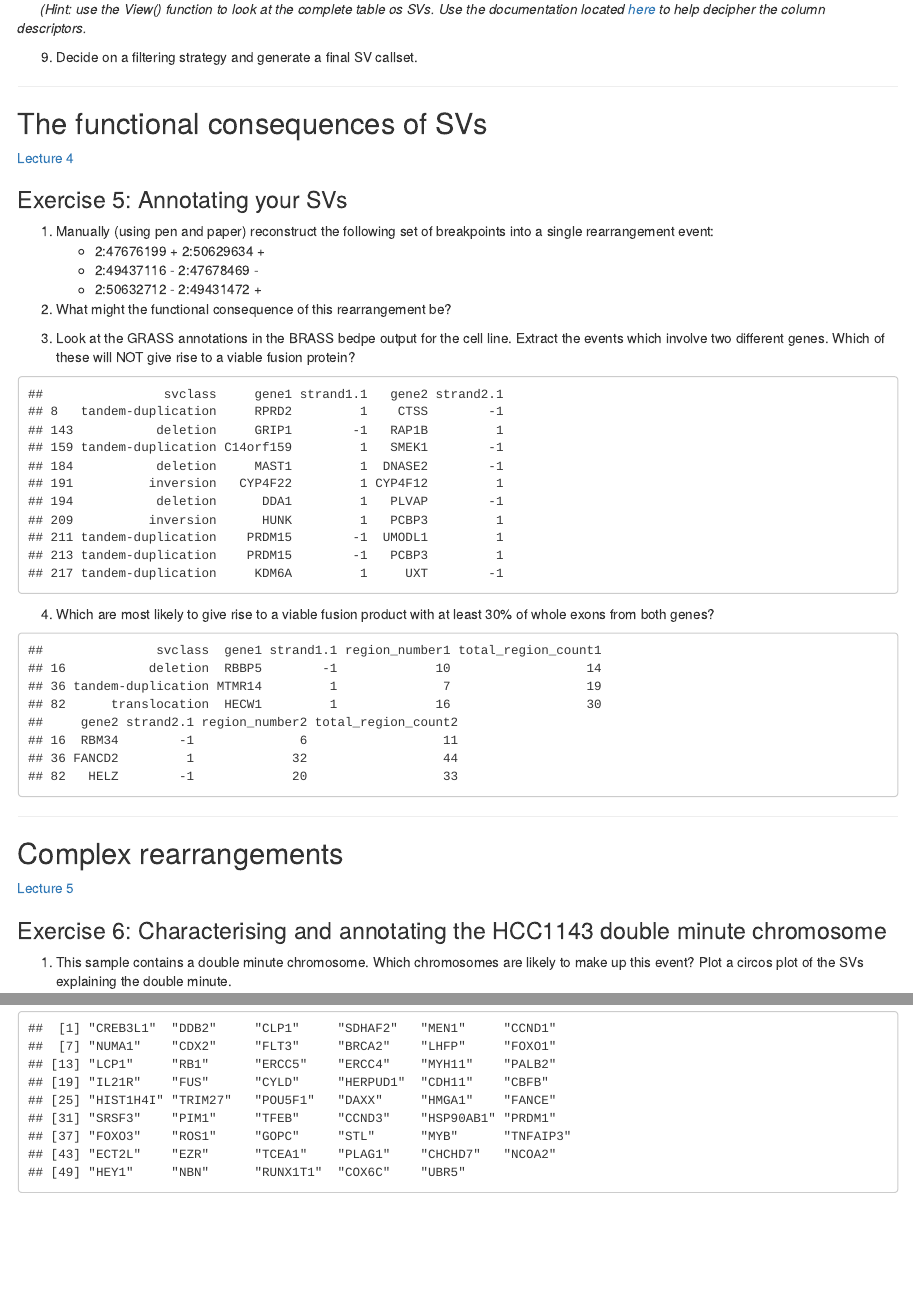
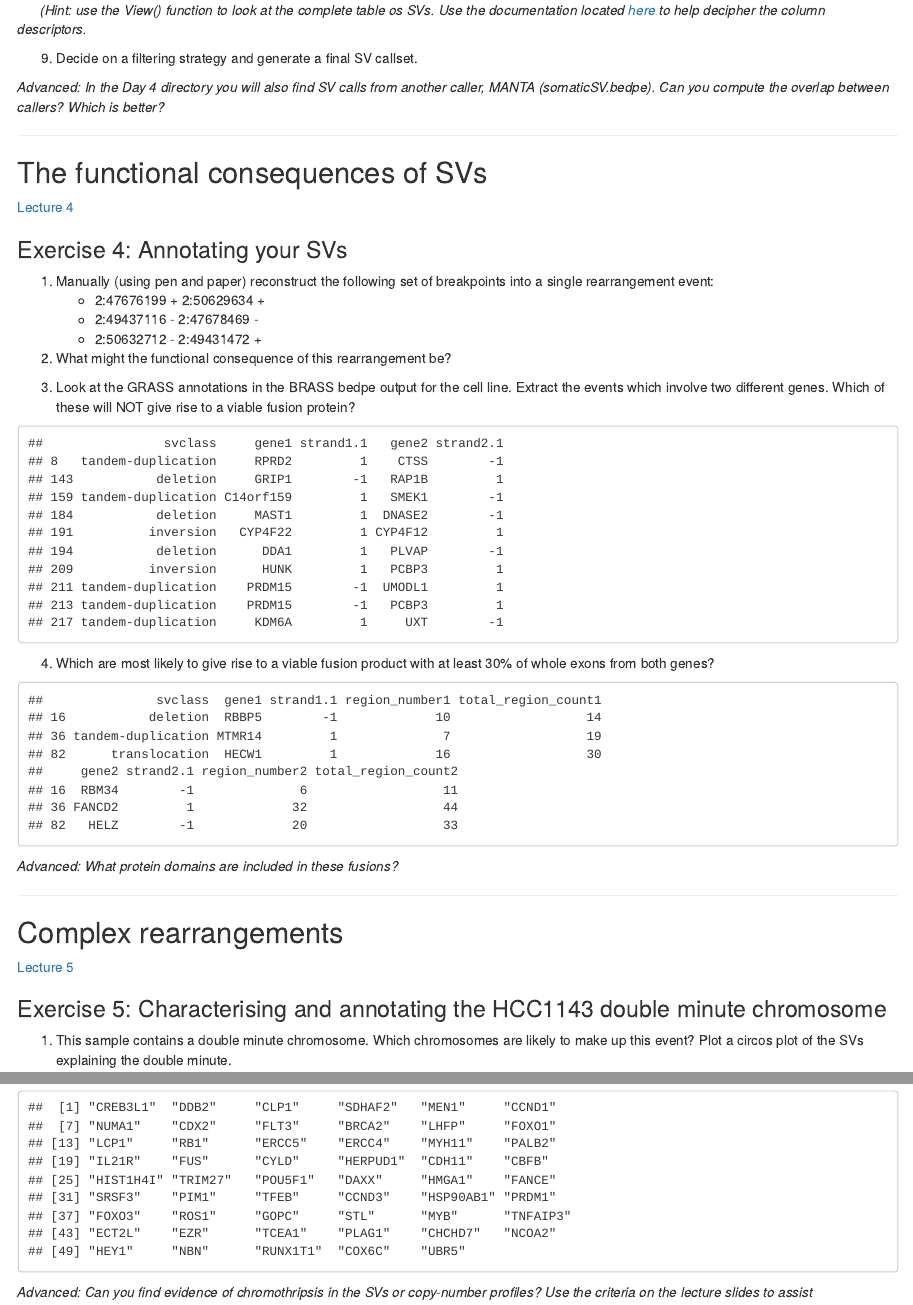
Before and after one commit to bioinformatics-core-shared-training/cruk-summer-school-2016, an R Markdown document (Day4/Day4.Rmd): the page in a window 1100 px wide, from 3850 px down before the commit and from 3880 px down after it, so that both start at the same text, and a second part further down, joined at a grey line. The pictures show the output file Day4/Day4.html that the author committed with the source, opened offline.

Commit message:
Add Day 4 lectures

````diff
--- a/Day4/Day4.Rmd
+++ b/Day4/Day4.Rmd
@@ -165,12 +167,14 @@ SVbedpe_filtered<-SVbedpe_filtered[!(SVbedpe_filtered$svclass=="deletion"&SVbedp
 SVbedpe_filtered<-SVbedpe_filtered[!(SVbedpe_filtered$svclass=="tandem-duplication"&SVbedpe_filtered$copynumber_flag==0),] #remove dups not near CN changepoint
 ```
 
+*Advanced: In the Day 4 directory you will also find SV calls from another caller, MANTA (somaticSV.bedpe). Can you compute the overlap between callers? Which is better?*
+
 ******
 
 ##The functional consequences of SVs
 [Lecture 4](lecture4.pdf)
 
-###Exercise 5: Annotating your SVs
+###Exercise 4: Annotating your SVs
 1. Manually (using pen and paper) reconstruct the following set of breakpoints into a single rearrangement event:
     + 2:47676199	+	2:50629634	+
     + 2:49437116	-	2:47678469	-
@@ -204,12 +208,15 @@ putative_fusions[,c(12,28,31,34,35,37,40,43,44)]
 
 ```
 
+*Advanced: What protein domains are included in these fusions?*
+
+
 ******
 
 ##Complex rearrangements
 [Lecture 5](lecture5.pdf)
 
-###Exercise 6: Characterising and annotating the HCC1143 double minute chromosome
+###Exercise 5: Characterising and annotating the HCC1143 double minute chromosome
 1. This sample contains a double minute chromosome. Which chromosomes are likely to make up this event? Plot a circos plot of the SVs explaining the double minute.
 
 &nbsp;&nbsp;&nbsp;&nbsp;&nbsp;&nbsp;*(Hint: use the [SKY karyotyping](http://www.pawefish.path.cam.ac.uk/BreastCellLineDescriptions/HCC1143.html) of this cell-line to assist in your search.)*
@@ -253,3 +260,5 @@ cgcranges<-sort(cgcranges)
 genes_in_dmin<-subsetByOverlaps(cgcranges,dminbb)
 unique(mcols(genes_in_dmin)[,1])
 ```
+
+*Advanced: Can you find evidence of chromothripsis in the SVs or copy-number profiles? Use the criteria on the lecture slides to assist*
````
Also changed, not shown: Day4/Day4.html, Day4/lecture2.pdf (added), Day4/lecture3.pdf (added), Day4/lecture4.pdf (added), Day4/Day4.Rmd (2 more changed lines), 1 other file.
